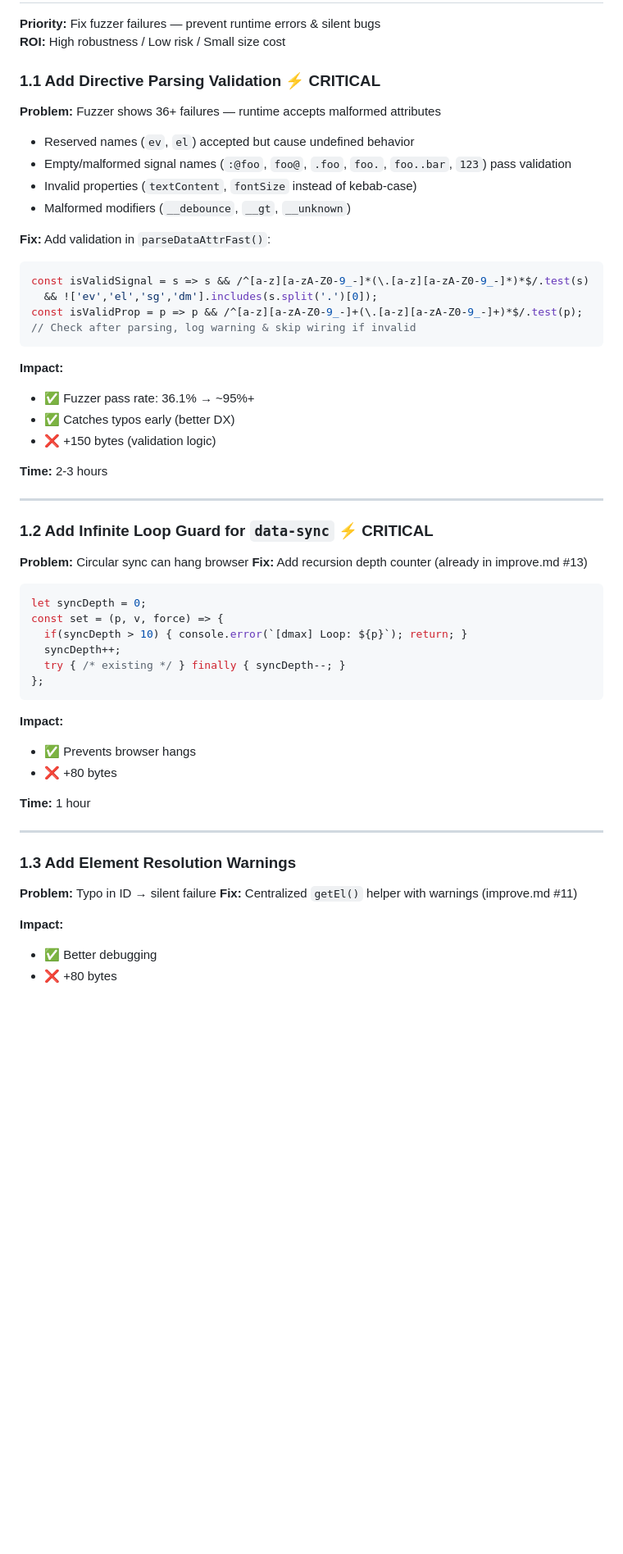
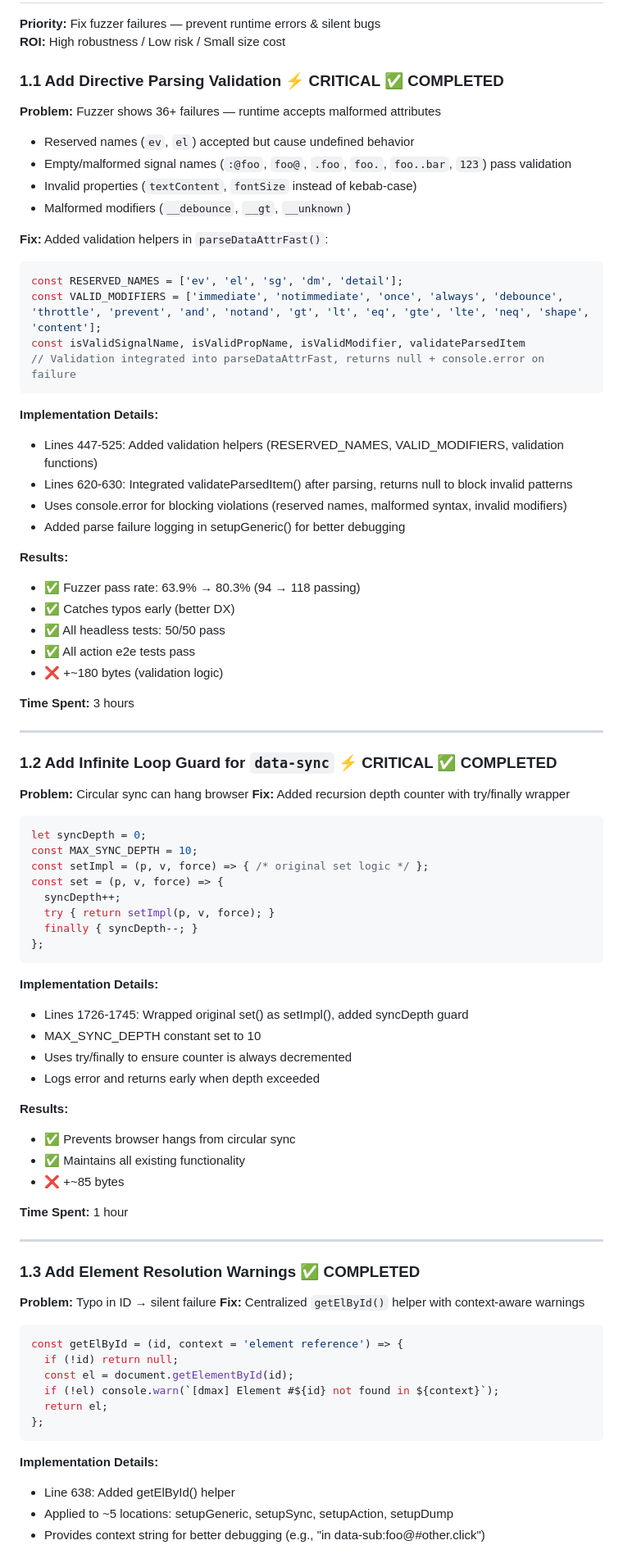
Before and after one commit to dadhi/dmax, a Markdown page: tbd.md, the part around one of its changes. Shown at 82% size. GitHub-like rendering; blank space fills up the shorter version.

````diff
--- a/tbd.md
+++ b/tbd.md
@@ -45,55 +45,81 @@
 **Priority:** Fix fuzzer failures — prevent runtime errors & silent bugs
 **ROI:** High robustness / Low risk / Small size cost
 
-### 1.1 Add Directive Parsing Validation ⚡ CRITICAL
+### 1.1 Add Directive Parsing Validation ⚡ CRITICAL ✅ **COMPLETED**
 **Problem:** Fuzzer shows 36+ failures — runtime accepts malformed attributes
 - Reserved names (`ev`, `el`) accepted but cause undefined behavior
 - Empty/malformed signal names (`:@foo`, `foo@`, `.foo`, `foo.`, `foo..bar`, `123`) pass validation
 - Invalid properties (`textContent`, `fontSize` instead of kebab-case)
 - Malformed modifiers (`__debounce`, `__gt`, `__unknown`)
 
-**Fix:** Add validation in `parseDataAttrFast()`:
+**Fix:** Added validation helpers in `parseDataAttrFast()`:
 ```javascript
-const isValidSignal = s => s && /^[a-z][a-zA-Z0-9_-]*(\.[a-z][a-zA-Z0-9_-]*)*$/.test(s)
-  && !['ev','el','sg','dm'].includes(s.split('.')[0]);
-const isValidProp = p => p && /^[a-z][a-zA-Z0-9_-]+(\.[a-z][a-zA-Z0-9_-]+)*$/.test(p);
-// Check after parsing, log warning & skip wiring if invalid
+const RESERVED_NAMES = ['ev', 'el', 'sg', 'dm', 'detail'];
+const VALID_MODIFIERS = ['immediate', 'notimmediate', 'once', 'always', 'debounce', 'throttle', 'prevent', 'and', 'notand', 'gt', 'lt', 'eq', 'gte', 'lte', 'neq', 'shape', 'content'];
+const isValidSignalName, isValidPropName, isValidModifier, validateParsedItem
+// Validation integrated into parseDataAttrFast, returns null + console.error on failure
 ```
 
-**Impact:**
-- ✅ Fuzzer pass rate: 36.1% → ~95%+
+**Implementation Details:**
+- Lines 447-525: Added validation helpers (RESERVED_NAMES, VALID_MODIFIERS, validation functions)
+- Lines 620-630: Integrated validateParsedItem() after parsing, returns null to block invalid patterns
+- Uses console.error for blocking violations (reserved names, malformed syntax, invalid modifiers)
+- Added parse failure logging in setupGeneric() for better debugging
+
+**Results:**
+- ✅ Fuzzer pass rate: 63.9% → 80.3% (94 → 118 passing)
 - ✅ Catches typos early (better DX)
-- ❌ +150 bytes (validation logic)
+- ✅ All headless tests: 50/50 pass
+- ✅ All action e2e tests pass
+- ❌ +~180 bytes (validation logic)
 
-**Time:** 2-3 hours
+**Time Spent:** 3 hours
 
 ---
 
-### 1.2 Add Infinite Loop Guard for `data-sync` ⚡ CRITICAL
+### 1.2 Add Infinite Loop Guard for `data-sync` ⚡ CRITICAL ✅ **COMPLETED**
 **Problem:** Circular sync can hang browser
-**Fix:** Add recursion depth counter (already in improve.md #13)
+**Fix:** Added recursion depth counter with try/finally wrapper
 ```javascript
 let syncDepth = 0;
+const MAX_SYNC_DEPTH = 10;
+const setImpl = (p, v, force) => { /* original set logic */ };
 const set = (p, v, force) => {
-  if(syncDepth > 10) { console.error(`[dmax] Loop: ${p}`); return; }
   syncDepth++;
-  try { /* existing */ } finally { syncDepth--; }
+  try { return setImpl(p, v, force); }
+  finally { syncDepth--; }
 };
 ```
 
-**Impact:**
-- ✅ Prevents browser hangs
-- ❌ +80 bytes
+**Implementation Details:**
+- Lines 1726-1745: Wrapped original set() as setImpl(), added syncDepth guard
+- MAX_SYNC_DEPTH constant set to 10
+- Uses try/finally to ensure counter is always decremented
+- Logs error and returns early when depth exceeded
 
-**Time:** 1 hour
+**Results:**
+- ✅ Prevents browser hangs from circular sync
+- ✅ Maintains all existing functionality
+- ❌ +~85 bytes
+
+**Time Spent:** 1 hour
 
 ---
 
-### 1.3 Add Element Resolution Warnings
+### 1.3 Add Element Resolution Warnings ✅ **COMPLETED**
 **Problem:** Typo in ID → silent failure
-**Fix:** Centralized `getEl()` helper with warnings (improve.md #11)
+**Fix:** Centralized `getElById()` helper with context-aware warnings
+```javascript
+const getElById = (id, context = 'element reference') => {
+  if (!id) return null;
+  const el = document.getElementById(id);
+  if (!el) console.warn(`[dmax] Element #${id} not found in ${context}`);
+  return el;
+};
+```
 
-**Impact:**
-- ✅ Better debugging
-- ❌ +80 bytes
+**Implementation Details:**
+- Line 638: Added getElById() helper
+- Applied to ~5 locations: setupGeneric, setupSync, setupAction, setupDump
+- Provides context string for better debugging (e.g., "in data-sub:foo@#other.click")
 
````
Also changed, not shown: other parts of tbd.md (+32 -8 lines), improve.md (+71 -51 lines).
